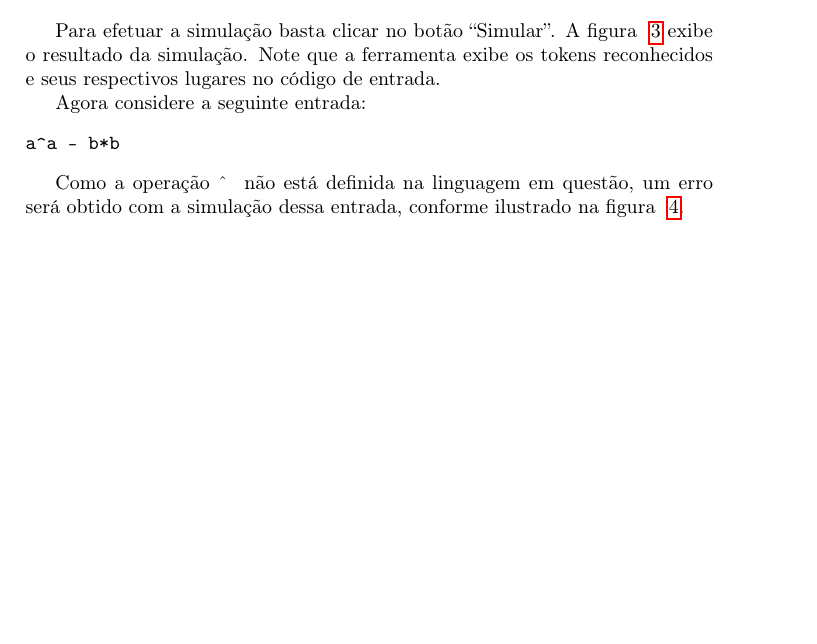
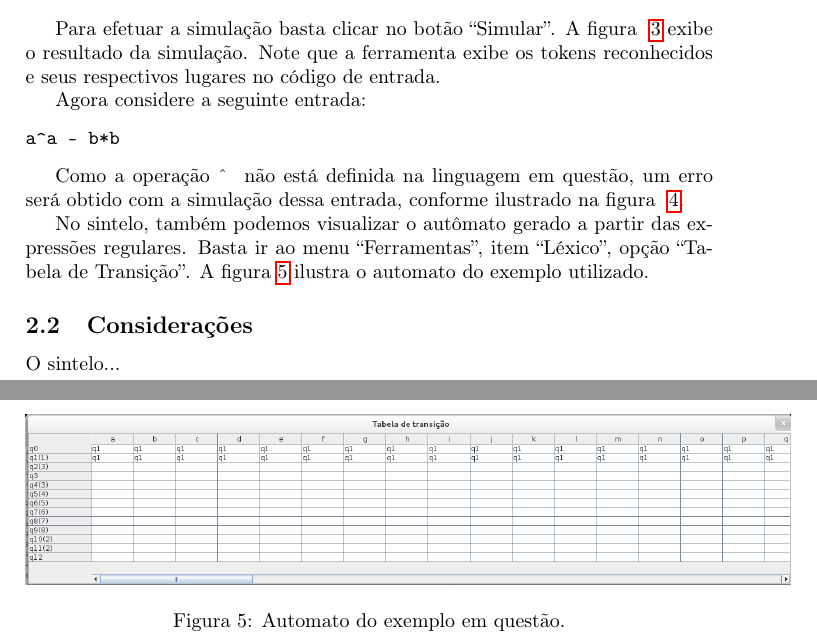
Before and after one commit to QSF/lp-lexico, a LaTeX document (artigo.tex, which reads sintelo/sintelo.tex): part of page 5 of 7 before the commit and two parts of pages 5 and 6 of 7 after it, the two joined at a grey line, cut so that both start at the same text, the shorter picture padded with empty space. Compiled offline with pdfLaTeX.

Commit message:
Adicionando as considerações do sintelo.

```diff
--- a/sintelo/sintelo.tex
+++ b/sintelo/sintelo.tex
@@ -69,6 +69,20 @@ Como a operação \^~ não está definida na linguagem em questão, um erro ser
 	\caption{Tela de erro léxico.}
 	\label{sintelo-lexico-erro}
 \end{figure}
+
+No sintelo, também podemos visualizar o autômato gerado a partir das expressões regulares. Basta ir ao menu ``Ferramentas'', item ``Léxico'', opção ``Tabela de Transição''. A figura \ref{sintelo-lexico-automatan} ilustra o automato do exemplo utilizado.
+
+\begin{figure}[ht!]
+	\centering
+	\includegraphics[scale=0.28]{imgs/sintelo-lexico-automatan}
+	\caption{Automato do exemplo em questão.}
+	\label{sintelo-lexico-automatan}
+\end{figure}
 % subsection exemplo (end)
 
+\subsection{Considerações} % (fold)
+\label{sub:consideracoes}
+O sintelo...
+% subsection consideracoes (end)
+
 % section sintelo (end)
```
Also changed, not shown: artigo.pdf, sintelo/sintelo.tex (2 more changed lines).
